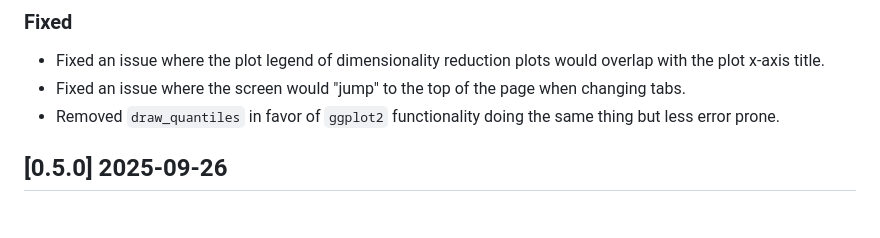
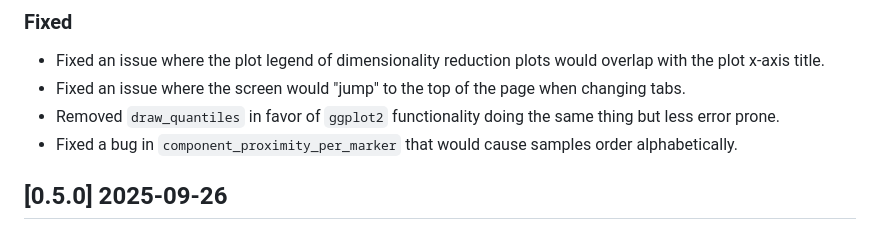
Before and after one commit to PixelgenTechnologies/pixelatorES, a Markdown page: CHANGELOG.md, the part around the change. GitHub-like rendering.

Commit message:
chore: changelog

```diff
--- a/CHANGELOG.md
+++ b/CHANGELOG.md
@@ -18,6 +18,7 @@ and this project adheres to [Semantic Versioning](https://semver.org/spec/v2.0.0
 - Fixed an issue where the plot legend of dimensionality reduction plots would overlap with the plot x-axis title.
 - Fixed an issue where the screen would "jump" to the top of the page when changing tabs.
 - Removed `draw_quantiles` in favor of `ggplot2` functionality doing the same thing but less error prone.
+- Fixed a bug in `component_proximity_per_marker` that would cause samples order alphabetically.
 
 ## [0.5.0] 2025-09-26
 
```
